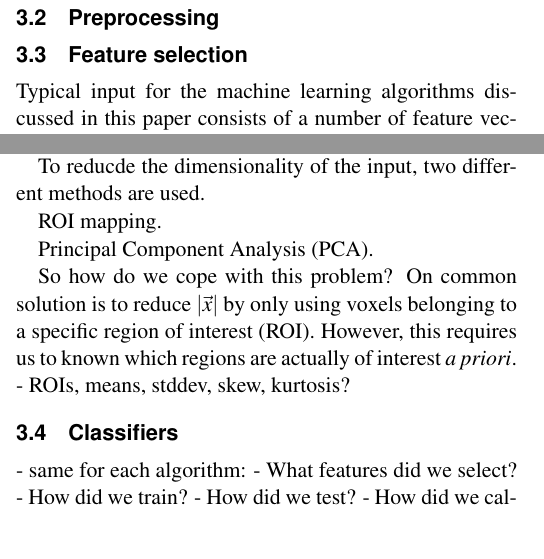
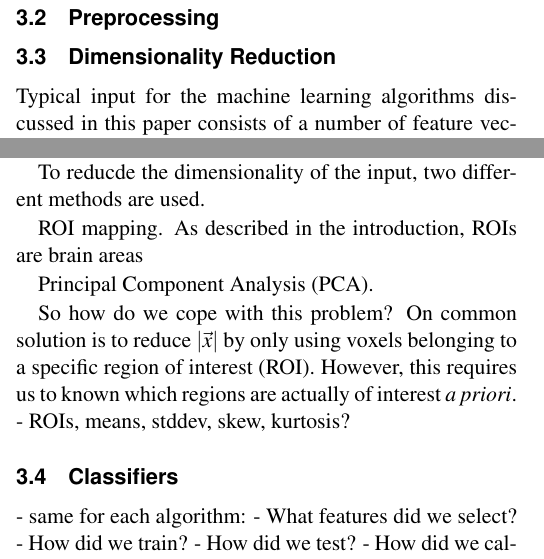
Before and after one commit to Vaibhav28/kimml09, a LaTeX document (article/article.tex): two parts of the columns of page 3 of 4, joined at a grey line, cut so that both start at the same text. Compiled offline with pdfLaTeX.

Commit message:
George Clinton

```diff
--- a/article/article.tex
+++ b/article/article.tex
@@ -157,14 +157,14 @@ Here we will need a nice picture, perhaps a pagewide one with labels of data for
 
 \subsection{Preprocessing}
 
-\subsection{Feature selection}
+\subsection{Dimensionality Reduction}
 %Useful background info: http://www.brainvoyager.com/bvqx/doc/UsersGuide/WebHelp/Content/MVPATools/MVPA_Basic_Concepts.htm
 Typical input for the machine learning algorithms discussed in this paper consists of a number of feature vectors, one for each fMRI scan. Such a feature vector $\vec{x}$ contains measures for the $N$ features we use to represent that scan and is derived from our input data. In the most basic case, we could use the entire set of voxels belonging to a scan, resulting in a feature vector containing potentially (hundreds of) thousands of features.
 In the case that we have a very large dimension of features combined with only a limited amount of scans, our classifier may have difficulty learning the right classification function. This problem is formally known as the \textit{Hughes effect}\cite{Hughes1054102} which states that the predictive power of a machine learning algorithm decreases as the dimensionality increases with a fixed number of training examples.
 
 To reducde the dimensionality of the input, two different methods are used.
 
-ROI mapping.
+ROI mapping. As described in the introduction, ROIs are brain areas
 
 Principal Component Analysis (PCA).
 
```
Also changed, not shown: article/article.tex (2 more changed lines).
